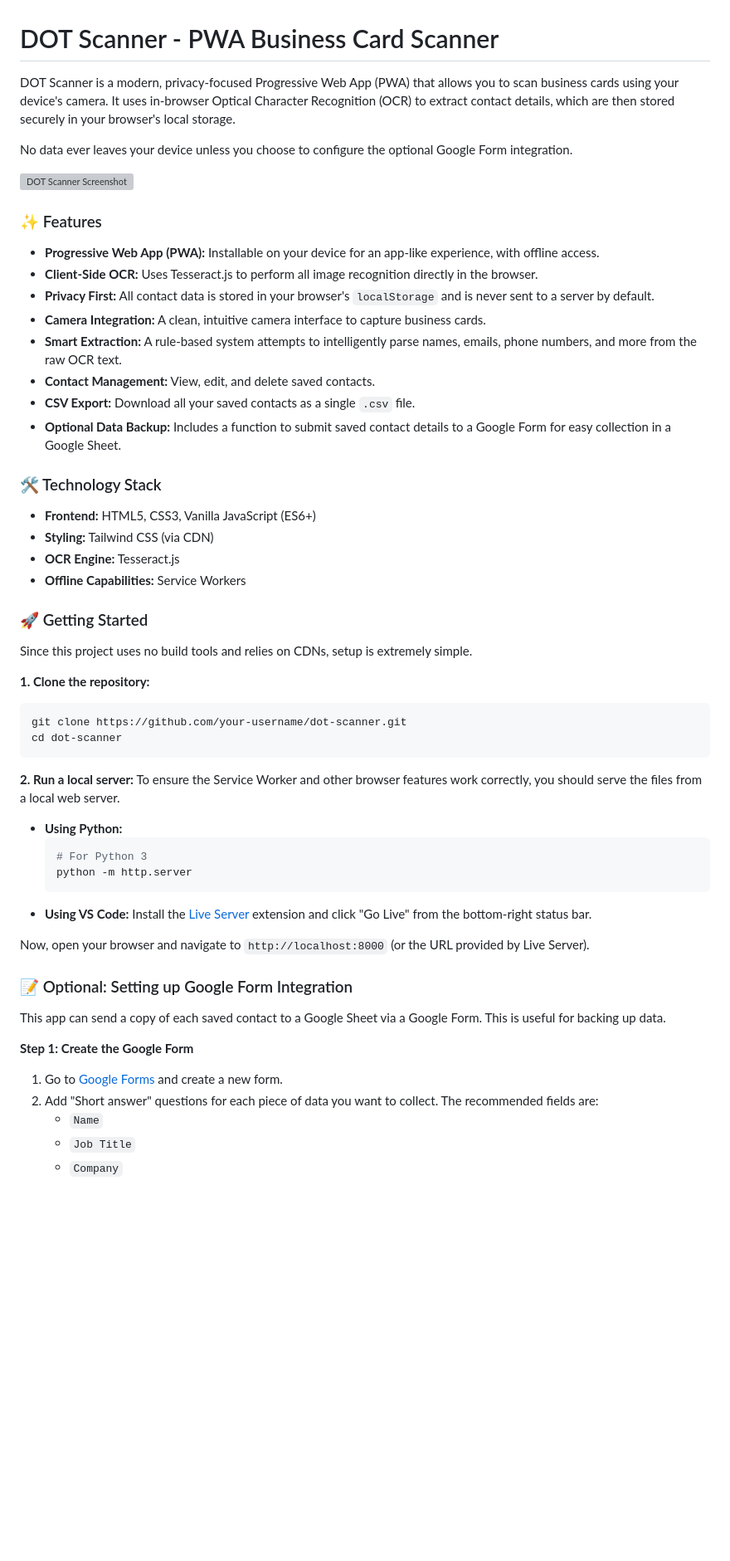
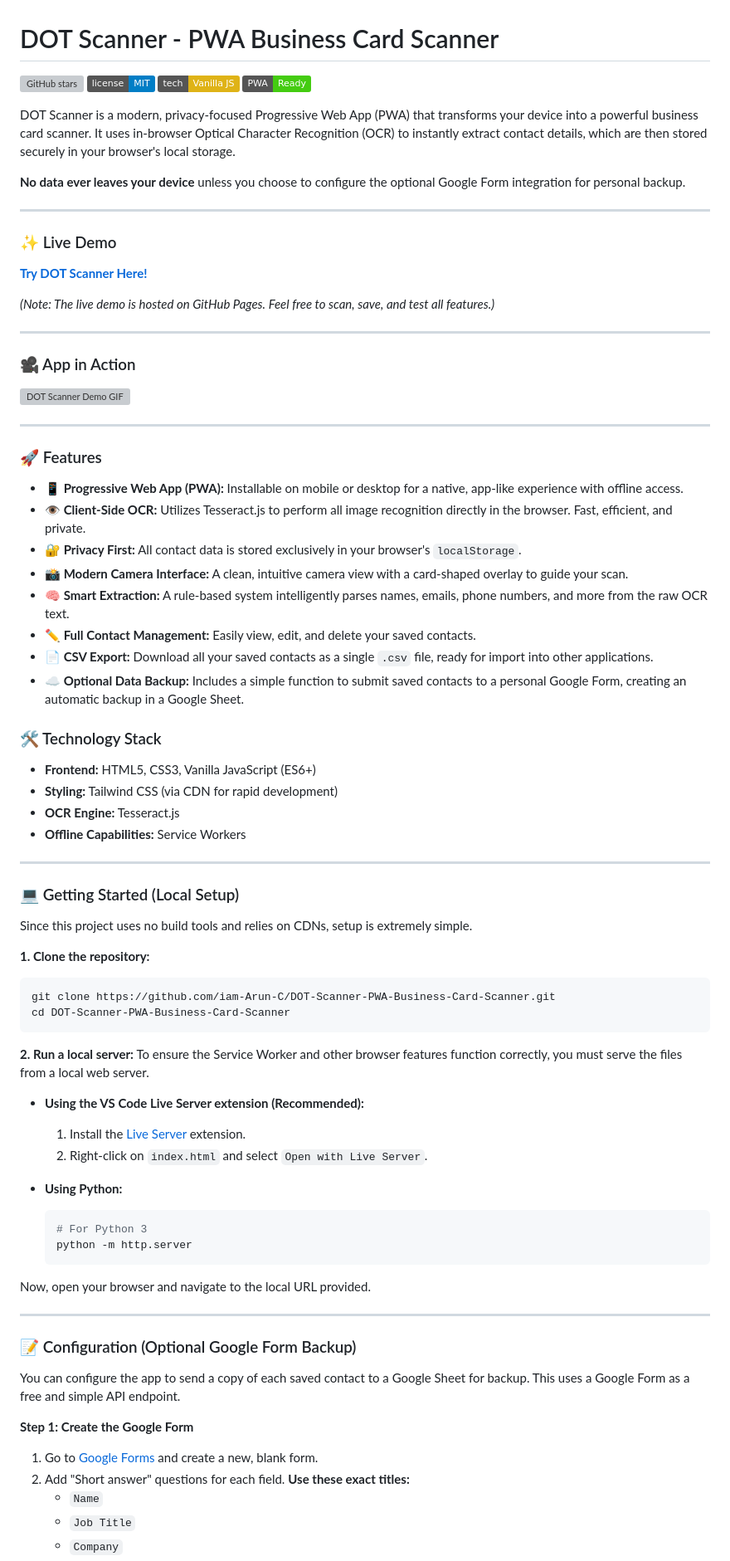
Before and after one commit to iam-Arun-C/DOT-Scanner-PWA-Business-Card-Scanner, a Markdown page: README.md, the part around one of its changes. Shown at 83% size. Drawn GitHub-style; badges without logos; blank space fills up the shorter version; grey boxes are pictures that could not be loaded.

````diff
--- a/README.md
+++ b/README.md
@@ -1,59 +1,85 @@
 # DOT Scanner - PWA Business Card Scanner
 
-DOT Scanner is a modern, privacy-focused Progressive Web App (PWA) that allows you to scan business cards using your device's camera. It uses in-browser Optical Character Recognition (OCR) to extract contact details, which are then stored securely in your browser's local storage.
+![GitHub stars](https://img.shields.io/github/stars/iam-Arun-C/DOT-Scanner-PWA-Business-Card-Scanner?style=social)
+![License](https://img.shields.io/badge/license-MIT-blue.svg)
+![Technology](https://img.shields.io/badge/tech-Vanilla%20JS-yellow.svg)
+![PWA Ready](https://img.shields.io/badge/PWA-Ready-brightgreen.svg)
 
-No data ever leaves your device unless you choose to configure the optional Google Form integration.
+DOT Scanner is a modern, privacy-focused Progressive Web App (PWA) that transforms your device into a powerful business card scanner. It uses in-browser Optical Character Recognition (OCR) to instantly extract contact details, which are then stored securely in your browser's local storage.
 
-![DOT Scanner Screenshot](https://user-images.githubusercontent.com/username/repo/screenshot.png) <!-- TODO: Replace with a real screenshot URL -->
+**No data ever leaves your device** unless you choose to configure the optional Google Form integration for personal backup.
 
-### ✨ Features
+---
 
--   **Progressive Web App (PWA):** Installable on your device for an app-like experience, with offline access.
--   **Client-Side OCR:** Uses Tesseract.js to perform all image recognition directly in the browser.
--   **Privacy First:** All contact data is stored in your browser's `localStorage` and is never sent to a server by default.
--   **Camera Integration:** A clean, intuitive camera interface to capture business cards.
--   **Smart Extraction:** A rule-based system attempts to intelligently parse names, emails, phone numbers, and more from the raw OCR text.
--   **Contact Management:** View, edit, and delete saved contacts.
--   **CSV Export:** Download all your saved contacts as a single `.csv` file.
--   **Optional Data Backup:** Includes a function to submit saved contact details to a Google Form for easy collection in a Google Sheet.
+### ✨ Live Demo
+
+**[Try DOT Scanner Here!](https://iam-arun-c.github.io/DOT-Scanner-PWA-Business-Card-Scanner/)**
+
+*(Note: The live demo is hosted on GitHub Pages. Feel free to scan, save, and test all features.)*
+
+---
+
+### 🎥 App in Action
+
+![DOT Scanner Demo GIF](https://github.com/iam-Arun-C/DOT-Scanner-PWA-Business-Card-Scanner/blob/main/demo.gif?raw=true)
+<!-- TODO: Create a 'demo.gif' and upload it to your repository to make this link work. You can use a tool like 'ScreenToGif' or 'LiceCap'. -->
+
+---
+
+### 🚀 Features
+
+-   **📱 Progressive Web App (PWA):** Installable on mobile or desktop for a native, app-like experience with offline access.
+-   **👁️ Client-Side OCR:** Utilizes Tesseract.js to perform all image recognition directly in the browser. Fast, efficient, and private.
+-   **🔐 Privacy First:** All contact data is stored exclusively in your browser's `localStorage`.
+-   **📸 Modern Camera Interface:** A clean, intuitive camera view with a card-shaped overlay to guide your scan.
+-   **🧠 Smart Extraction:** A rule-based system intelligently parses names, emails, phone numbers, and more from the raw OCR text.
+-   **✏️ Full Contact Management:** Easily view, edit, and delete your saved contacts.
+-   **📄 CSV Export:** Download all your saved contacts as a single `.csv` file, ready for import into other applications.
+-   **☁️ Optional Data Backup:** Includes a simple function to submit saved contacts to a personal Google Form, creating an automatic backup in a Google Sheet.
 
 ### 🛠️ Technology Stack
 
 -   **Frontend:** HTML5, CSS3, Vanilla JavaScript (ES6+)
--   **Styling:** Tailwind CSS (via CDN)
+-   **Styling:** Tailwind CSS (via CDN for rapid development)
 -   **OCR Engine:** Tesseract.js
 -   **Offline Capabilities:** Service Workers
 
-### 🚀 Getting Started
+---
+
+### 💻 Getting Started (Local Setup)
 
 Since this project uses no build tools and relies on CDNs, setup is extremely simple.
 
 **1. Clone the repository:**
 ```bash
-git clone https://github.com/your-username/dot-scanner.git
-cd dot-scanner
+git clone https://github.com/iam-Arun-C/DOT-Scanner-PWA-Business-Card-Scanner.git
+cd DOT-Scanner-PWA-Business-Card-Scanner
 ```
 
 **2. Run a local server:**
-To ensure the Service Worker and other browser features work correctly, you should serve the files from a local web server.
+To ensure the Service Worker and other browser features function correctly, you must serve the files from a local web server.
+
+-   **Using the VS Code Live Server extension (Recommended):**
+    1.  Install the [Live Server](https://marketplace.visualstudio.com/items?itemName=ritwickdey.LiveServer) extension.
+    2.  Right-click on `index.html` and select `Open with Live Server`.
 
 -   **Using Python:**
     ```bash
     # For Python 3
     python -m http.server
     ```
--   **Using VS Code:**
-    Install the [Live Server](https://marketplace.visualstudio.com/items?itemName=ritwickdey.LiveServer) extension and click "Go Live" from the bottom-right status bar.
 
-Now, open your browser and navigate to `http://localhost:8000` (or the URL provided by Live Server).
+Now, open your browser and navigate to the local URL provided.
 
-### 📝 Optional: Setting up Google Form Integration
+---
 
-This app can send a copy of each saved contact to a Google Sheet via a Google Form. This is useful for backing up data.
+### 📝 Configuration (Optional Google Form Backup)
+
+You can configure the app to send a copy of each saved contact to a Google Sheet for backup. This uses a Google Form as a free and simple API endpoint.
 
 **Step 1: Create the Google Form**
-1.  Go to [Google Forms](https://forms.google.com/) and create a new form.
-2.  Add "Short answer" questions for each piece of data you want to collect. The recommended fields are:
+1.  Go to [Google Forms](https://forms.google.com/) and create a new, blank form.
+2.  Add "Short answer" questions for each field. **Use these exact titles:**
     -   `Name`
     -   `Job Title`
     -   `Company`
````
Also changed, not shown: other parts of README.md (+57 -25 lines).
